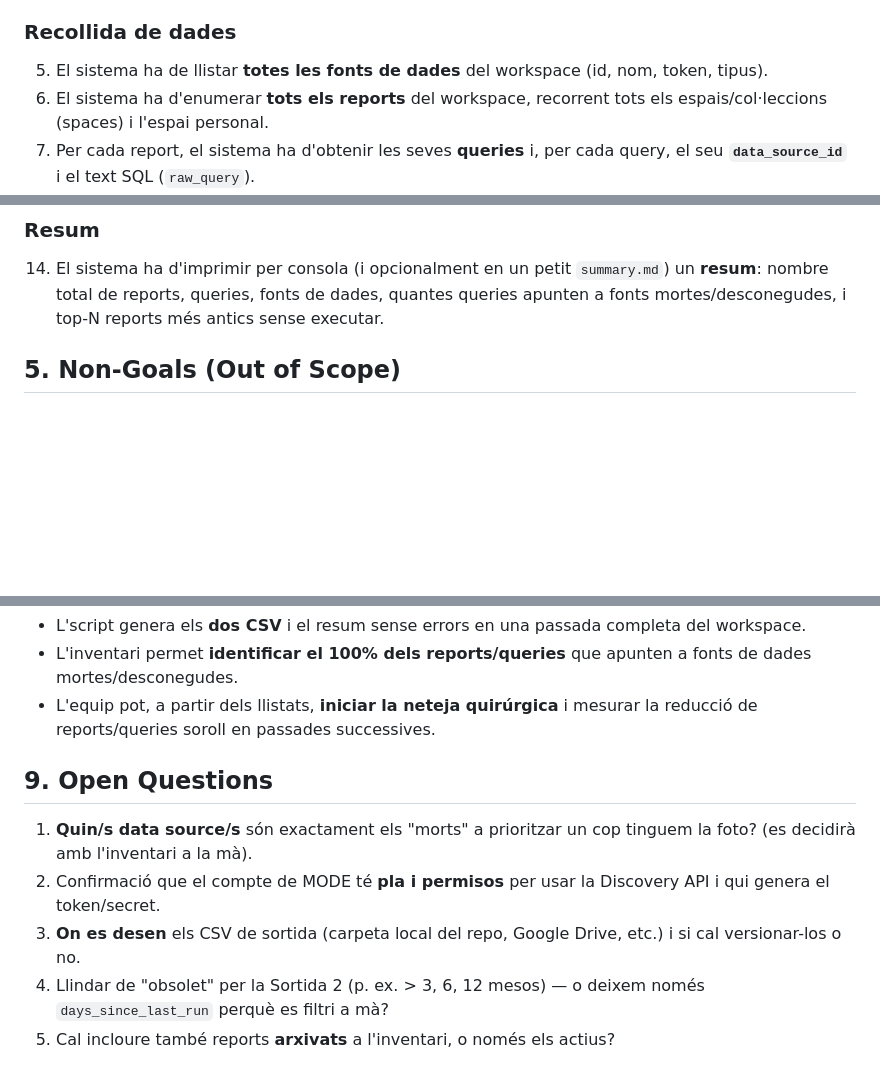
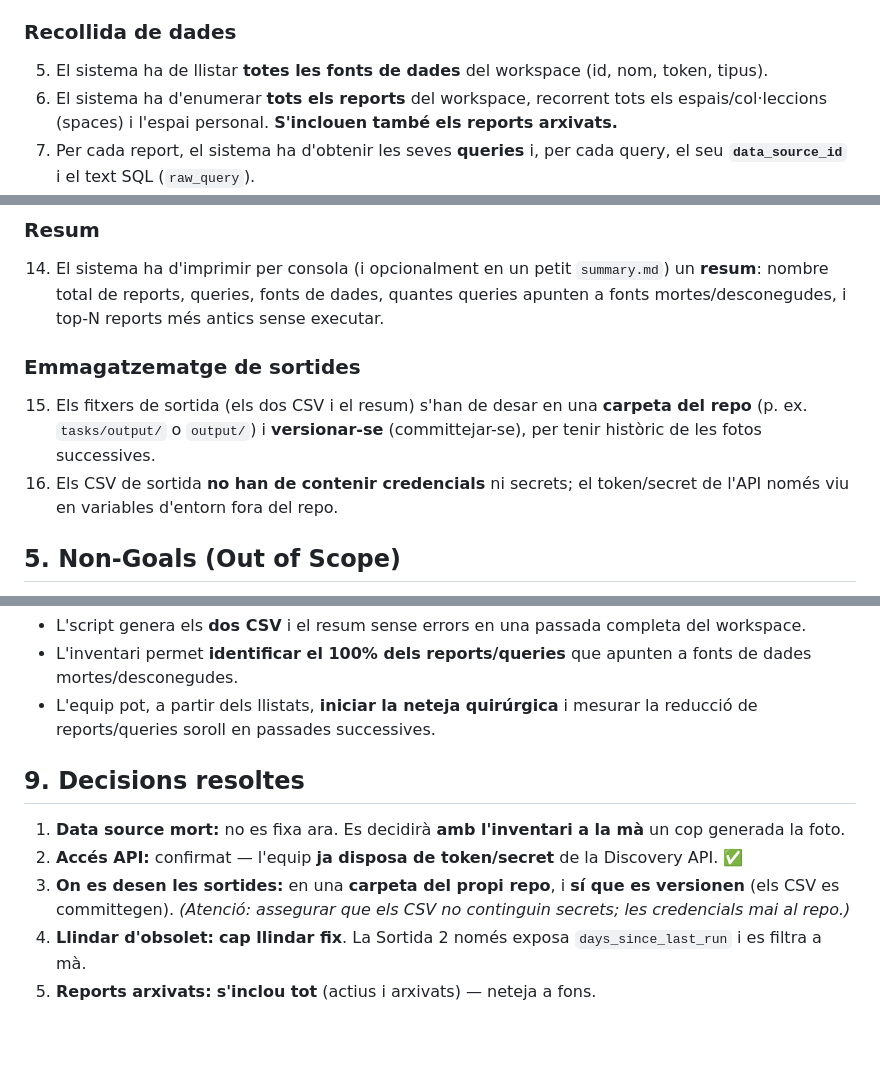
Before and after one commit to omarimonproductai/cleanmode, a Markdown page: tasks/prd-mode-report-cleanup.md, 3 parts joined by grey strips. GitHub-like rendering; blank space fills up the shorter version.

Commit message:
Resolve open questions in MODE cleanup PRD
https://claude.ai/code/session_01EqkjirxLfULAK9yRfGH5gX

```diff
--- a/tasks/prd-mode-report-cleanup.md
+++ b/tasks/prd-mode-report-cleanup.md
@@ -32,7 +32,7 @@ L'objectiu d'aquesta primera versió és **purament informatiu (no destructiu)**
 
 ### Recollida de dades
 5. El sistema ha de llistar **totes les fonts de dades** del workspace (id, nom, token, tipus).
-6. El sistema ha d'enumerar **tots els reports** del workspace, recorrent tots els espais/col·leccions (spaces) i l'espai personal.
+6. El sistema ha d'enumerar **tots els reports** del workspace, recorrent tots els espais/col·leccions (spaces) i l'espai personal. **S'inclouen també els reports arxivats.**
 7. Per cada report, el sistema ha d'obtenir les seves **queries** i, per cada query, el seu **`data_source_id`** i el text SQL (`raw_query`).
 8. El sistema ha de **resoldre el `data_source_id` de cada query al nom de la font de dades** corresponent (creuant amb el llistat del requisit 5). Si l'id no existeix al llistat actual de fonts de dades, s'ha de marcar com **"font de dades morta / desconeguda"**.
 9. Per cada report, el sistema ha d'obtenir la **data de l'últim run** (i, si està disponible, l'últim run reeixit) i calcular els **dies des de l'últim run**. Si un report no s'ha executat mai, s'ha de marcar explícitament com **"mai executat"**.
@@ -54,6 +54,10 @@ L'objectiu d'aquesta primera versió és **purament informatiu (no destructiu)**
 
 ### Resum
 14. El sistema ha d'imprimir per consola (i opcionalment en un petit `summary.md`) un **resum**: nombre total de reports, queries, fonts de dades, quantes queries apunten a fonts mortes/desconegudes, i top-N reports més antics sense executar.
+
+### Emmagatzematge de sortides
+15. Els fitxers de sortida (els dos CSV i el resum) s'han de desar en una **carpeta del repo** (p. ex. `tasks/output/` o `output/`) i **versionar-se** (committejar-se), per tenir històric de les fotos successives.
+16. Els CSV de sortida **no han de contenir credencials** ni secrets; el token/secret de l'API només viu en variables d'entorn fora del repo.
 
 ## 5. Non-Goals (Out of Scope)
 
@@ -89,10 +93,10 @@ L'objectiu d'aquesta primera versió és **purament informatiu (no destructiu)**
 - L'inventari permet **identificar el 100% dels reports/queries** que apunten a fonts de dades mortes/desconegudes.
 - L'equip pot, a partir dels llistats, **iniciar la neteja quirúrgica** i mesurar la reducció de reports/queries soroll en passades successives.
 
-## 9. Open Questions
+## 9. Decisions resoltes
 
-1. **Quin/s data source/s** són exactament els "morts" a prioritzar un cop tinguem la foto? (es decidirà amb l'inventari a la mà).
-2. Confirmació que el compte de MODE té **pla i permisos** per usar la Discovery API i qui genera el token/secret.
-3. **On es desen** els CSV de sortida (carpeta local del repo, Google Drive, etc.) i si cal versionar-los o no.
-4. Llindar de "obsolet" per la Sortida 2 (p. ex. > 3, 6, 12 mesos) — o deixem només `days_since_last_run` perquè es filtri a mà?
-5. Cal incloure també reports **arxivats** a l'inventari, o només els actius?
+1. **Data source mort:** no es fixa ara. Es decidirà **amb l'inventari a la mà** un cop generada la foto.
+2. **Accés API:** confirmat — l'equip **ja disposa de token/secret** de la Discovery API. ✅
+3. **On es desen les sortides:** en una **carpeta del propi repo**, i **sí que es versionen** (els CSV es committegen). *(Atenció: assegurar que els CSV no continguin secrets; les credencials mai al repo.)*
+4. **Llindar d'obsolet:** **cap llindar fix**. La Sortida 2 només exposa `days_since_last_run` i es filtra a mà.
+5. **Reports arxivats:** **s'inclou tot** (actius i arxivats) — neteja a fons.
```
